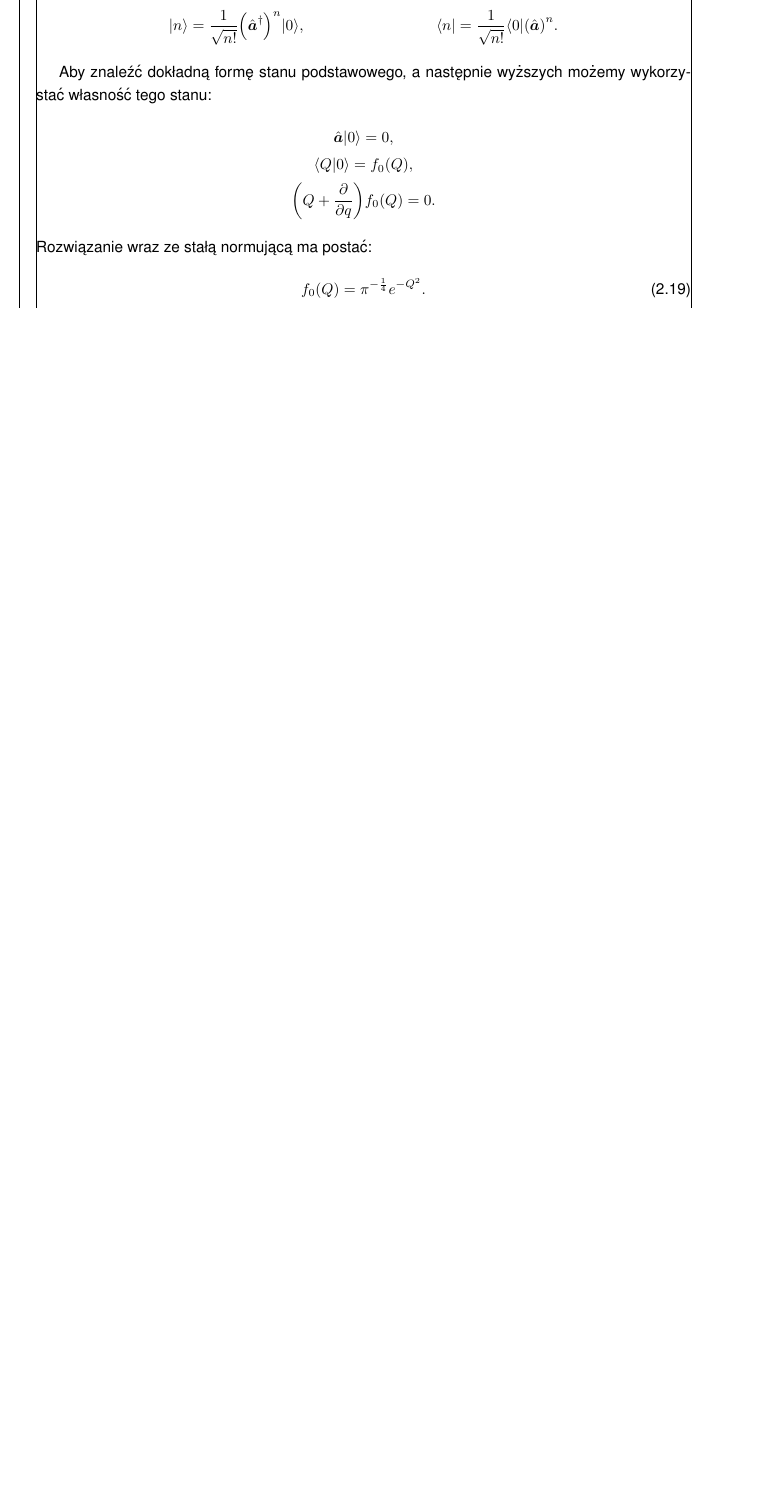
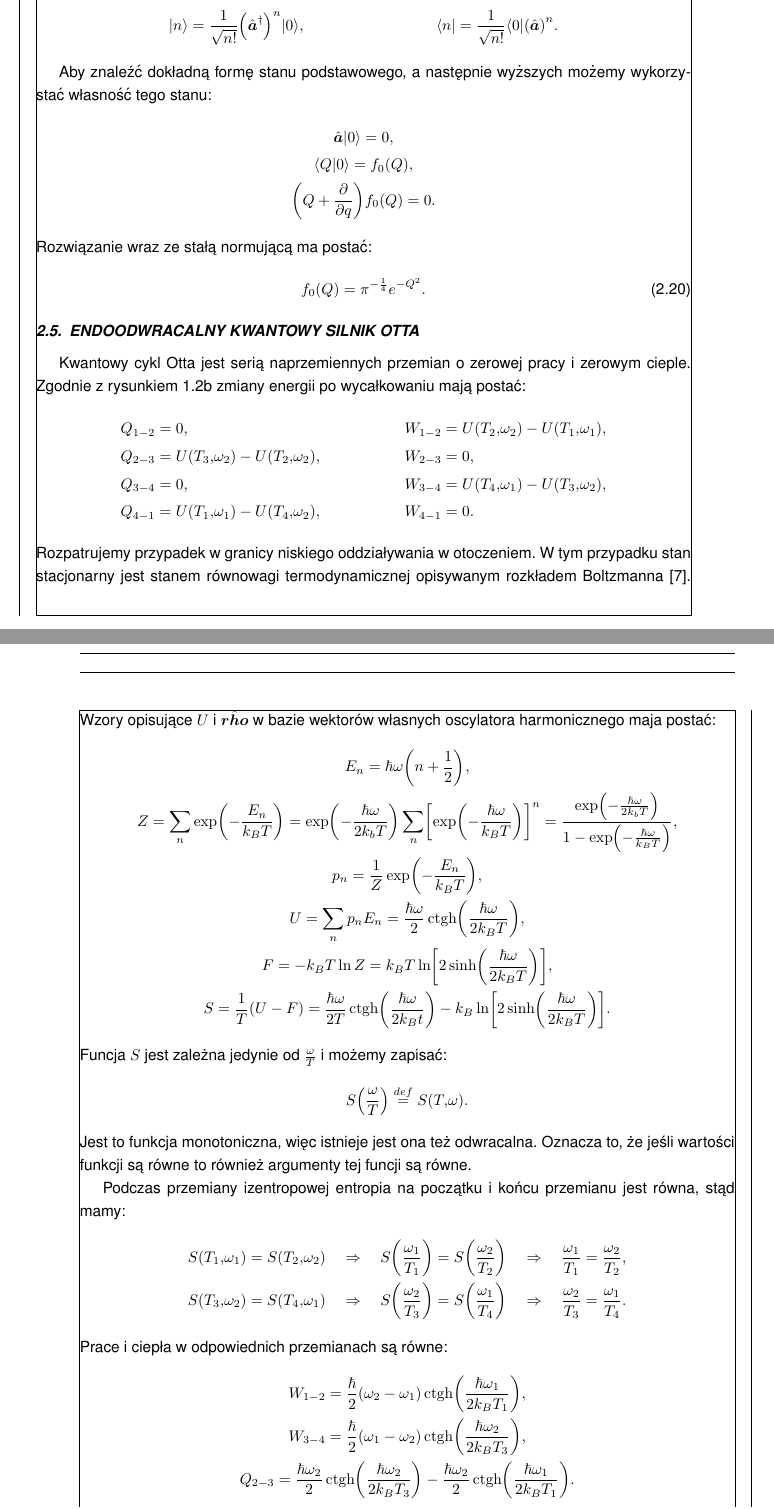
Before and after one commit to rafalstaroszczyk/Praca-magisterska, a LaTeX document (main.tex, which reads chapters/Endo_kwantowy_Otto.tex): part of page 20 of 25 before the commit and two parts of pages 20 and 21 of 26 after it, the two joined at a grey line, cut so that both start at the same text, the shorter picture padded with empty space. Compiled offline with pdfLaTeX.

Commit message:
Dodano kwantowy silnik Otta

```diff
--- /dev/null
+++ b/chapters/Endo_kwantowy_Otto.tex
@@ -0,0 +1,46 @@
+% !TEX root = ../main.tex
+
+\section{Endoodwracalny kwantowy silnik Otta}
+Kwantowy cykl Otta jest serią naprzemiennych przemian o zerowej pracy i zerowym cieple. Zgodnie z rysunkiem \ref{fig:pv_silnik_otto} zmiany energii po wycałkowaniu mają postać:
+\begin{align*}
+	Q_{1-2} &= 0, &
+	W_{1-2} &= U\pab{T_2,\omega_2} - U\pab{T_1,\omega_1}, \\
+	Q_{2-3} &= U\pab{T_3,\omega_2} - U\pab{T_2,\omega_2}, &
+	W_{2-3} &= 0, \\
+	Q_{3-4} &= 0, &
+	W_{3-4} &= U\pab{T_4,\omega_1} - U\pab{T_3,\omega_2}, \\
+	Q_{4-1} &= U\pab{T_1,\omega_1} - U\pab{T_4,\omega_2}, &
+	W_{4-1} &= 0.
+\end{align*}
+Rozpatrujemy przypadek w granicy niskiego oddziaływania w otoczeniem. W tym przypadku stan stacjonarny jest stanem równowagi termodynamicznej opisywanym rozkładem Boltzmanna \cite{endo_otto}. Wzory opisujące \(U\) i \(\vu{rho}\) w bazie wektorów własnych oscylatora harmonicznego maja postać:
+\begin{gather*}
+	E_n = \hbar\omega\pab{n + \inv{2}}, \\
+	Z = \sum_n \exp\pab{-\frac{E_n}{k_B T}} =
+	\exp\pab{-\frac{\hbar\omega}{2 k_b T}} \sum_n \bab{\exp\pab{-\frac{\hbar\omega}{k_B T}}}^n =
+	\frac{\exp\pab{-\frac{\hbar\omega}{2 k_b T}}}{1-\exp\pab{-\frac{\hbar\omega}{k_B T}}}, \\
+	p_n = \inv{Z} \exp\pab{-\frac{E_n}{k_B T}}, \\
+	U = \sum_n p_n E_n = \frac{\hbar\omega}{2} \ctgh\pab{\frac{\hbar\omega}{2k_B T}}, \\
+	F = - k_B T \ln Z = k_B T \ln\bab{2\sinh\pab{\frac{\hbar\omega}{2k_B T}}}, \\
+	S = \inv{T}\pab{U-F} = \frac{\hbar\omega}{2T} \ctgh\pab{\frac{\hbar\omega}{2k_B t}} - k_B \ln\bab{2\sinh\pab{\frac{\hbar\omega}{2k_B T}}}.
+\end{gather*}
+Funcja \(S\) jest zależna jedynie od \(\frac{\omega}{T}\) i możemy zapisać:
+\begin{equation*}
+	S\pab{\frac{\omega}{T}} \overset{def}{=} S\pab{T,\omega}.
+\end{equation*}
+Jest to funkcja monotoniczna, więc istnieje jest ona też odwracalna. Oznacza to, że jeśli wartości funkcji są równe to również argumenty tej funcji są równe.
+
+Podczas przemiany izentropowej entropia na początku i końcu przemianu jest równa, stąd mamy:
+\begin{gather*}
+	S\pab{T_1,\omega_1} = S\pab{T_2,\omega_2} \quad\Rightarrow\quad
+	S\pab{\frac{\omega_1}{T_1}} = S\pab{\frac{\omega_2}{T_2}} \quad\Rightarrow\quad
+	\frac{\omega_1}{T_1} = \frac{\omega_2}{T_2}, \\
+	S\pab{T_3,\omega_2} = S\pab{T_4,\omega_1} \quad\Rightarrow\quad
+	S\pab{\frac{\omega_2}{T_3}} = S\pab{\frac{\omega_1}{T_4}} \quad\Rightarrow\quad
+	\frac{\omega_2}{T_3} = \frac{\omega_1}{T_4}.
+\end{gather*}
+Prace i ciepła w odpowiednich przemianach są równe:
+\begin{gather*}
+	W_{1-2} = \frac{\hbar}{2}\pab{\omega_2 - \omega_1} \ctgh\pab{\frac{\hbar\omega_1}{2k_B T_1}}, \\
+	W_{3-4} = \frac{\hbar}{2}\pab{\omega_1 - \omega_2} \ctgh\pab{\frac{\hbar\omega_2}{2k_B T_3}}, \\
+	Q_{2-3} = \frac{\hbar\omega_2}{2} \ctgh\pab{\frac{\hbar\omega_2}{2k_B T_3}} - \frac{\hbar\omega_2}{2} \ctgh\pab{\frac{\hbar\omega_1}{2k_B T_1}}.
+\end{gather*}
```
Also changed, not shown: chapters/Kwantowe_maszyny_cieplne.tex (+1 -1 lines), chapters/Silnik_Carnot.tex (+3 -3 lines), chapters/Stany_czyste_i_mieszane.tex (+2 -2 lines), config/bibliography.bib (+8 -0 lines), config/macros.sty (+4 -0 lines), main.tex (+1 -0 lines), Refs/entropy-20-00875.pdf (added), main.pdf, chapters/Endo_kwantowy_Otto.tex (5 more changed lines).
